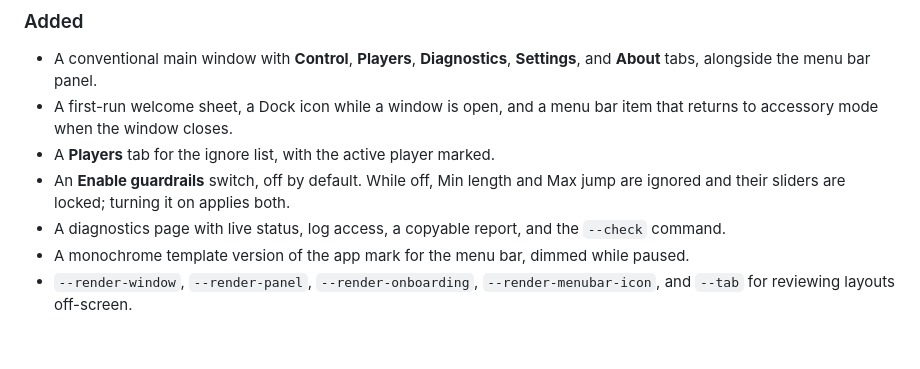
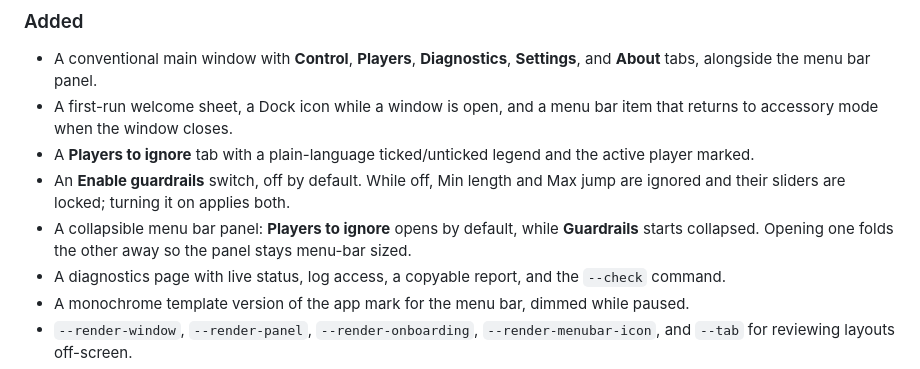
Before and after one commit to xaepudin/midtrack-macos, a Markdown page: CHANGELOG.md, the part around the change. GitHub-like rendering; blank space fills up the shorter version.

```diff
--- a/CHANGELOG.md
+++ b/CHANGELOG.md
@@ -9,9 +9,13 @@ First Midtrack release: **Skip to the good part — automatically.**
   **Settings**, and **About** tabs, alongside the menu bar panel.
 - A first-run welcome sheet, a Dock icon while a window is open, and a menu bar
   item that returns to accessory mode when the window closes.
-- A **Players** tab for the ignore list, with the active player marked.
+- A **Players to ignore** tab with a plain-language ticked/unticked legend and
+  the active player marked.
 - An **Enable guardrails** switch, off by default. While off, Min length and Max
   jump are ignored and their sliders are locked; turning it on applies both.
+- A collapsible menu bar panel: **Players to ignore** opens by default, while
+  **Guardrails** starts collapsed. Opening one folds the other away so the panel
+  stays menu-bar sized.
 - A diagnostics page with live status, log access, a copyable report, and the
   `--check` command.
 - A monochrome template version of the app mark for the menu bar, dimmed while
```
Also changed, not shown: README.md (+24 -3 lines), docs/midtrack-panel.png, docs/midtrack-players.png (added), 3 other files.
